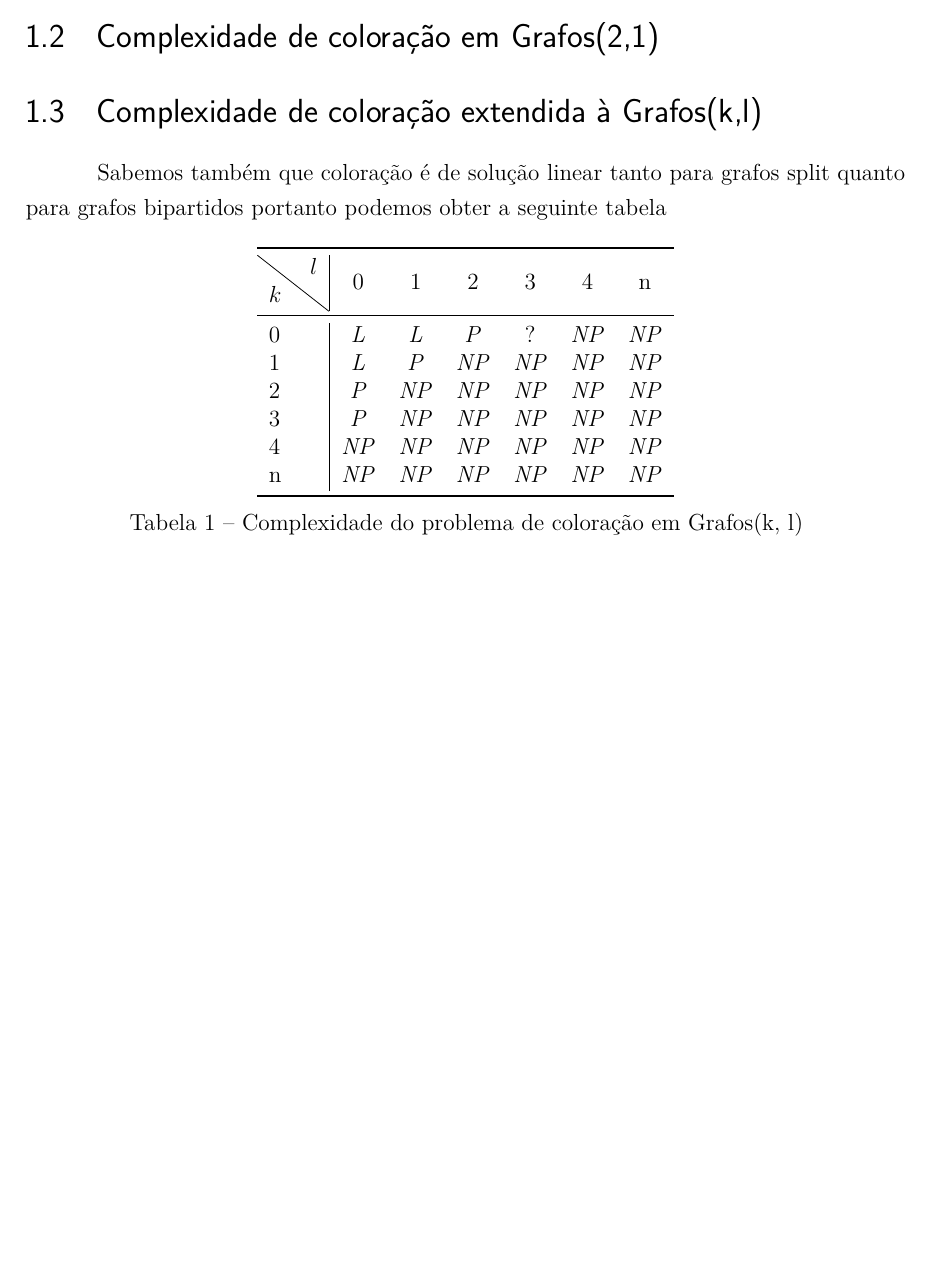
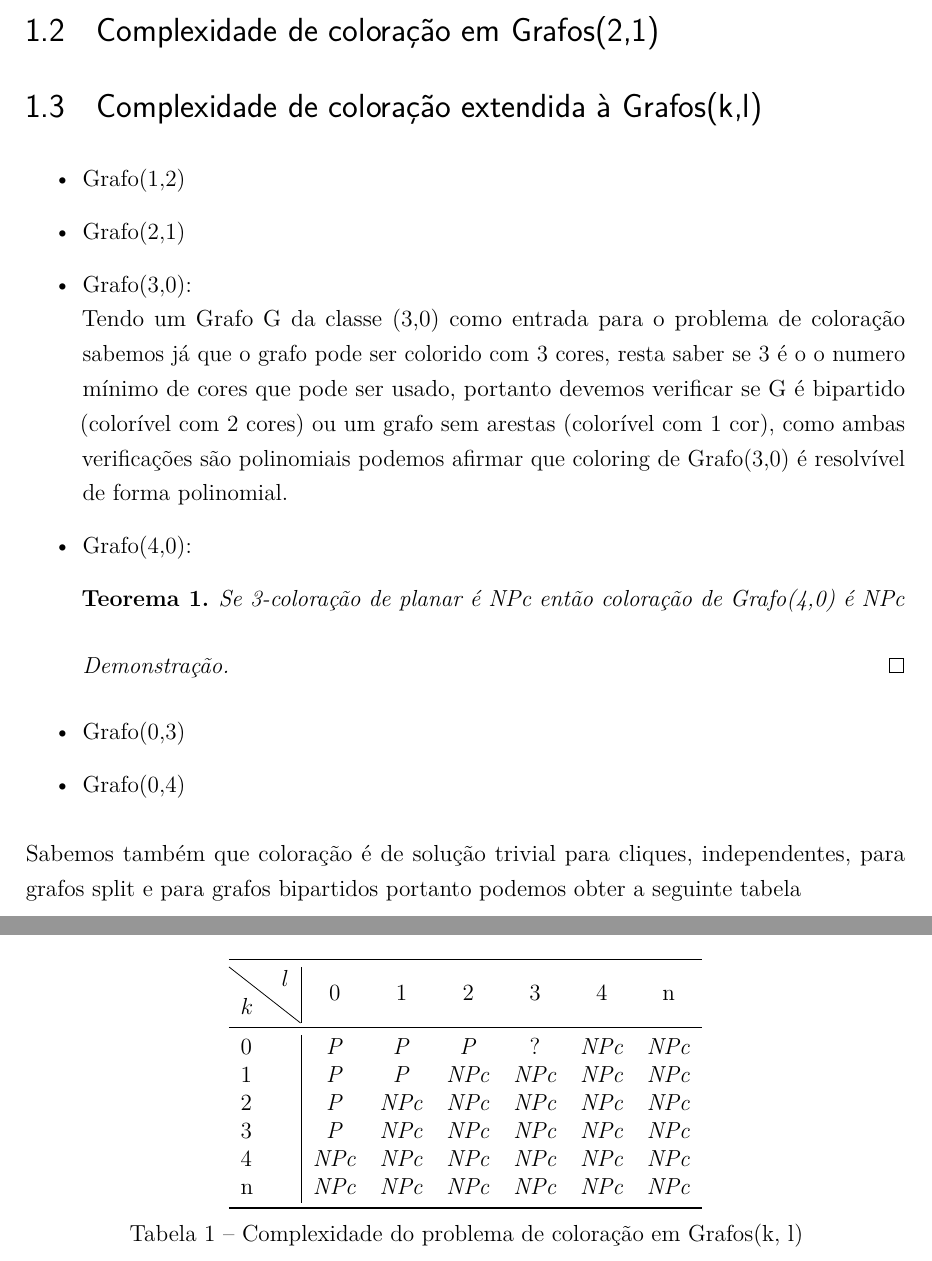
Before and after one commit to MSDandrea/TCC, a LaTeX thesis (analise-de-complexidade-grafos-kl.tex): part of page 19 of 31 before the commit and two parts of pages 19 and 20 of 32 after it, the two joined at a grey line, cut so that both start at the same text, the shorter picture padded with empty space. Compiled offline with pdfLaTeX.

Commit message:
Começa provas de tabela de coloração

```diff
--- a/analise-de-complexidade-grafos-kl.tex
+++ b/analise-de-complexidade-grafos-kl.tex
@@ -50,6 +50,7 @@
 % CONFIGURAÇÕES DE PACOTES
 % ---
 \newtheorem{definition}{Definição}
+\newtheorem{teorema}{Teorema}
 % ---
 % Configurações do pacote backref
 % Usado sem a opção hyperpageref de backref
@@ -490,7 +490,21 @@ O problema de coloração em grafos pode ser definido como:
 \section{Complexidade de coloração extendida à Grafos(k,l)}
 % mostrar (3,0),(4,0)(0,4)e(0,3)
 
-Sabemos também que coloração é de solução linear tanto para grafos split quanto para grafos bipartidos portanto podemos obter a seguinte tabela
+\begin{itemize}
+  \item Grafo(1,2)
+  \item Grafo(2,1)
+  \item Grafo(3,0):\newline
+      Tendo um Grafo G da classe (3,0) como entrada para o problema de coloração sabemos já que o grafo pode ser colorido com 3 cores, resta saber se 3 é o o numero mínimo de cores que pode ser usado, portanto devemos verificar se G é bipartido (colorível com 2 cores) ou um grafo sem arestas (colorível com 1 cor), como ambas verificações são polinomiais podemos afirmar que coloring de Grafo(3,0) é resolvível de forma polinomial.
+  \item Grafo(4,0):
+      \begin{teorema}
+        Se 3-coloração de planar é NPc então coloração de Grafo(4,0) é NPc
+      \end{teorema}
+      \begin{proof}
+      \end{proof}
+  \item Grafo(0,3)
+  \item Grafo(0,4)
+\end{itemize}
+Sabemos também que coloração é de solução trivial para cliques, independentes, para grafos split e para grafos bipartidos portanto podemos obter a seguinte tabela
 
 \begin{table}[htb!]
   \center
@@ -498,12 +512,12 @@ Sabemos também que coloração é de solução linear tanto para grafos split q
     \toprule
     \backslashbox{$k$}{$l$} & 0 & 1 & 2 & 3 & 4 & n\\
     \midrule
-    0 & \textit{L} & \textit{L} & \textit{P} & ? & \textit{NP} & \textit{NP}\\
-    1 & \textit{L} & \textit{P} & \textit{NP} & \textit{NP} & \textit{NP} & \textit{NP}\\
-    2 & \textit{P} & \textit{NP} & \textit{NP} & \textit{NP} & \textit{NP} & \textit{NP}\\
-    3 & \textit{P} & \textit{NP} & \textit{NP} & \textit{NP} & \textit{NP} & \textit{NP}\\
-    4 & \textit{NP} & \textit{NP} & \textit{NP} & \textit{NP} & \textit{NP} & \textit{NP}\\
-    n & \textit{NP} & \textit{NP} & \textit{NP} & \textit{NP} & \textit{NP} & \textit{NP}\\
+    0 & \textit{P} & \textit{P} & \textit{P} & ? & \textit{NPc} & \textit{NPc}\\
+    1 & \textit{P} & \textit{P} & \textit{NPc} & \textit{NPc} & \textit{NPc} & \textit{NPc}\\
+    2 & \textit{P} & \textit{NPc} & \textit{NPc} & \textit{NPc} & \textit{NPc} & \textit{NPc}\\
+    3 & \textit{P} & \textit{NPc} & \textit{NPc} & \textit{NPc} & \textit{NPc} & \textit{NPc}\\
+    4 & \textit{NPc} & \textit{NPc} & \textit{NPc} & \textit{NPc} & \textit{NPc} & \textit{NPc}\\
+    n & \textit{NPc} & \textit{NPc} & \textit{NPc} & \textit{NPc} & \textit{NPc} & \textit{NPc}\\
     \bottomrule
   \end{tabular}%
   \caption{Complexidade do problema de coloração em Grafos(k, l)}
```
Also changed, not shown: analise-de-complexidade-grafos-kl.pdf, analise-de-complexidade-grafos-kl.tex (5 more changed lines).
